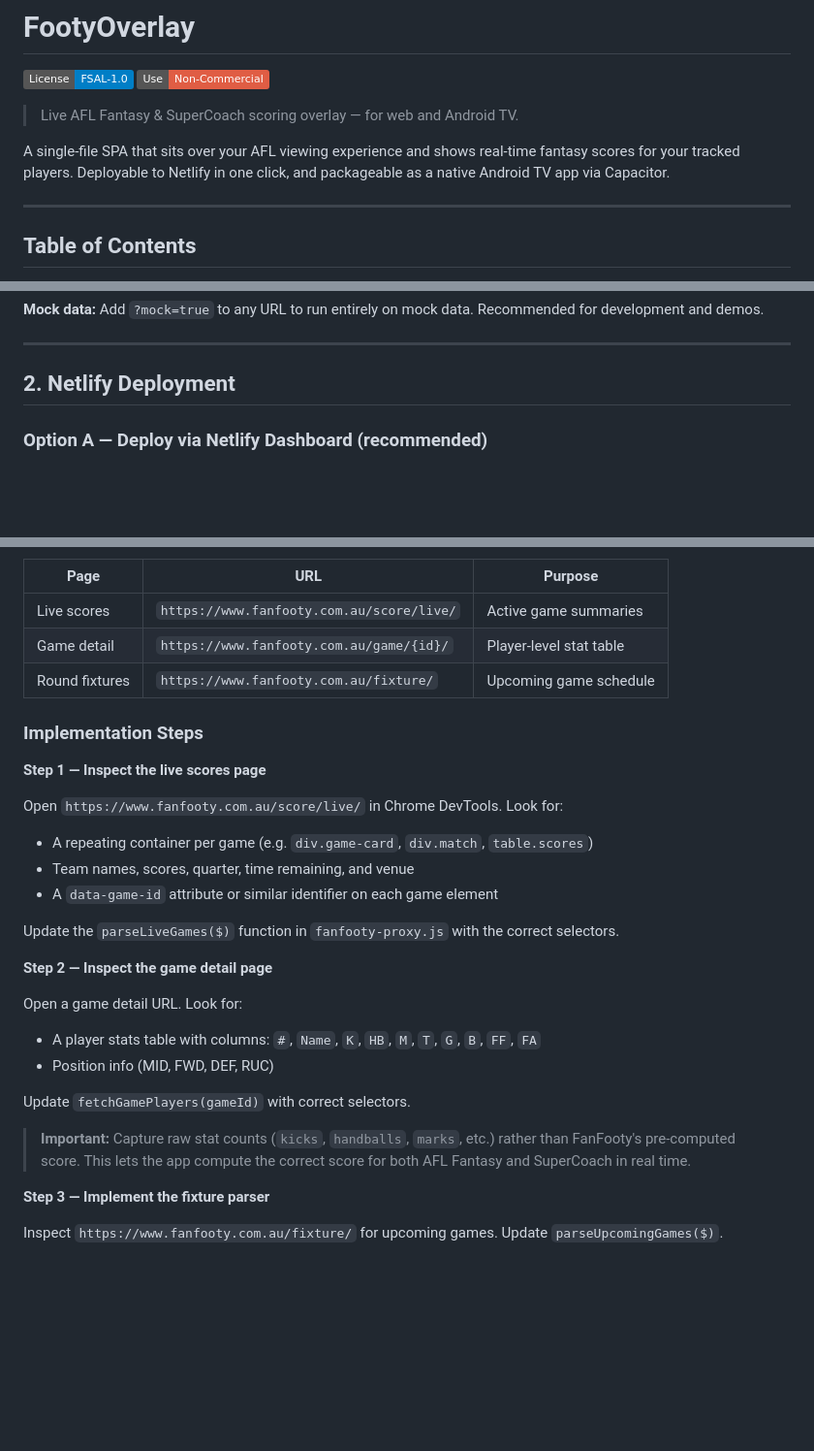
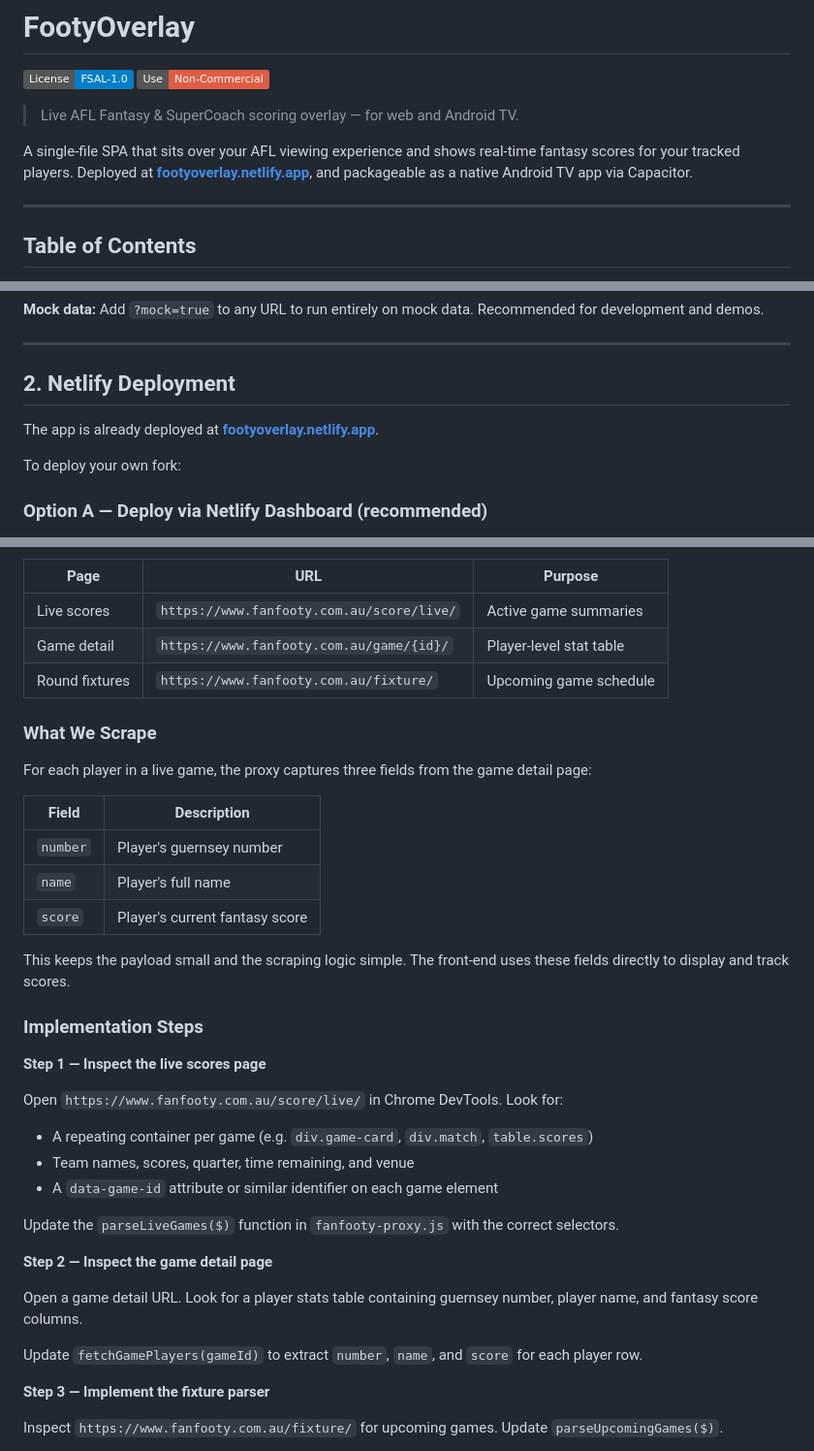
Before and after one commit to franciscopalumbo/footy-overlay, a Markdown page: README.md, 3 parts joined by grey strips. Shown at 97% size. GitHub-like rendering; badges without logos; blank space fills up the shorter version.

Commit message:
Update README with deployment info and scraping details
Updated README to reflect the live deployment URL and clarified scraping details.

```diff
--- a/README.md
+++ b/README.md
@@ -5,7 +5,7 @@
 
 > Live AFL Fantasy & SuperCoach scoring overlay — for web and Android TV.
 
-A single-file SPA that sits over your AFL viewing experience and shows real-time fantasy scores for your tracked players. Deployable to Netlify in one click, and packageable as a native Android TV app via Capacitor.
+A single-file SPA that sits over your AFL viewing experience and shows real-time fantasy scores for your tracked players. Deployed at **[footyoverlay.netlify.app](https://footyoverlay.netlify.app)**, and packageable as a native Android TV app via Capacitor.
 
 ---
 
@@ -51,6 +51,10 @@ netlify dev
 ---
 
 ## 2. Netlify Deployment
+
+The app is already deployed at **[footyoverlay.netlify.app](https://footyoverlay.netlify.app)**.
+
+To deploy your own fork:
 
 ### Option A — Deploy via Netlify Dashboard (recommended)
 
@@ -137,6 +141,18 @@ FanFooty (`fanfooty.com.au`) does not have a public API. We scrape their HTML se
 | Game detail            | `https://www.fanfooty.com.au/game/{id}/`         | Player-level stat table      |
 | Round fixtures         | `https://www.fanfooty.com.au/fixture/`           | Upcoming game schedule       |
 
+### What We Scrape
+
+For each player in a live game, the proxy captures three fields from the game detail page:
+
+| Field         | Description                        |
+|---------------|------------------------------------|
+| `number`      | Player's guernsey number           |
+| `name`        | Player's full name                 |
+| `score`       | Player's current fantasy score     |
+
+This keeps the payload small and the scraping logic simple. The front-end uses these fields directly to display and track scores.
+
 ### Implementation Steps
 
 **Step 1 — Inspect the live scores page**
@@ -150,13 +166,9 @@ Update the `parseLiveGames($)` function in `fanfooty-proxy.js` with the correct
 
 **Step 2 — Inspect the game detail page**
 
-Open a game detail URL. Look for:
-- A player stats table with columns: `#`, `Name`, `K`, `HB`, `M`, `T`, `G`, `B`, `FF`, `FA`
-- Position info (MID, FWD, DEF, RUC)
+Open a game detail URL. Look for a player stats table containing guernsey number, player name, and fantasy score columns.
 
-Update `fetchGamePlayers(gameId)` with correct selectors.
-
-> **Important:** Capture raw stat counts (`kicks`, `handballs`, `marks`, etc.) rather than FanFooty's pre-computed score. This lets the app compute the correct score for both AFL Fantasy and SuperCoach in real time.
+Update `fetchGamePlayers(gameId)` to extract `number`, `name`, and `score` for each player row.
 
 **Step 3 — Implement the fixture parser**
 
```
Also changed, not shown: other parts of README.md (+3 -2 lines).
